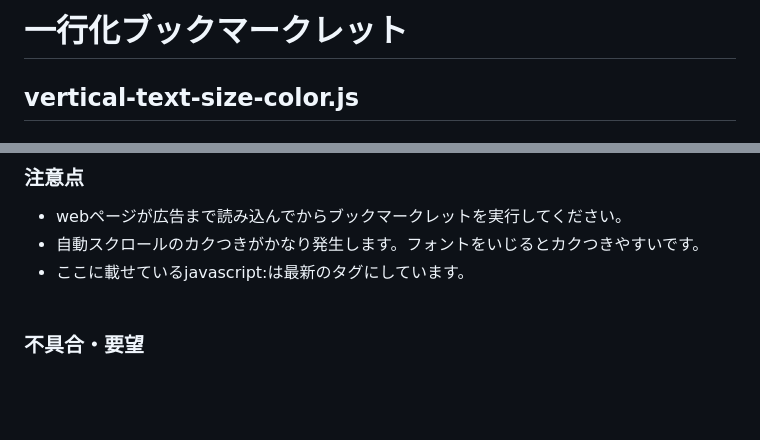
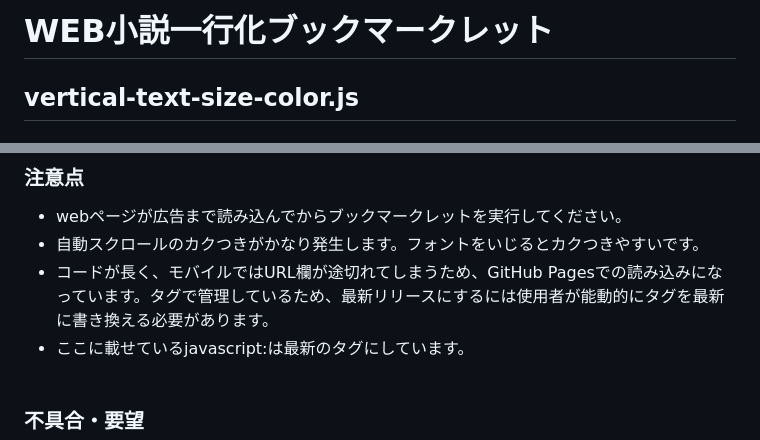
Before and after one commit to kuansy373/bookmarklet-release, a Markdown page: README.md, 2 parts joined by grey strips. GitHub-like rendering; blank space fills up the shorter version.

```diff
--- a/README.md
+++ b/README.md
@@ -1,4 +1,4 @@
-# 一行化ブックマークレット
+# WEB小説一行化ブックマークレット
 
 ## vertical-text-size-color.js
 ### はじめに
@@ -36,6 +36,7 @@ AIが書いたコードをコピペ、ツギハギして作ったので、私は
 ### 注意点
 - webページが広告まで読み込んでからブックマークレットを実行してください。<br>
 - 自動スクロールのカクつきがかなり発生します。フォントをいじるとカクつきやすいです。<br>
+- コードが長く、モバイルではURL欄が途切れてしまうため、GitHub Pagesでの読み込みになっています。タグで管理しているため、最新リリースにするには使用者が能動的にタグを最新に書き換える必要があります。
 - ここに載せているjavascript:は最新のタグにしています。<br><br>
 
 ### 不具合・要望
```
Also changed, not shown: other parts of README.md (+1 -1 lines).
